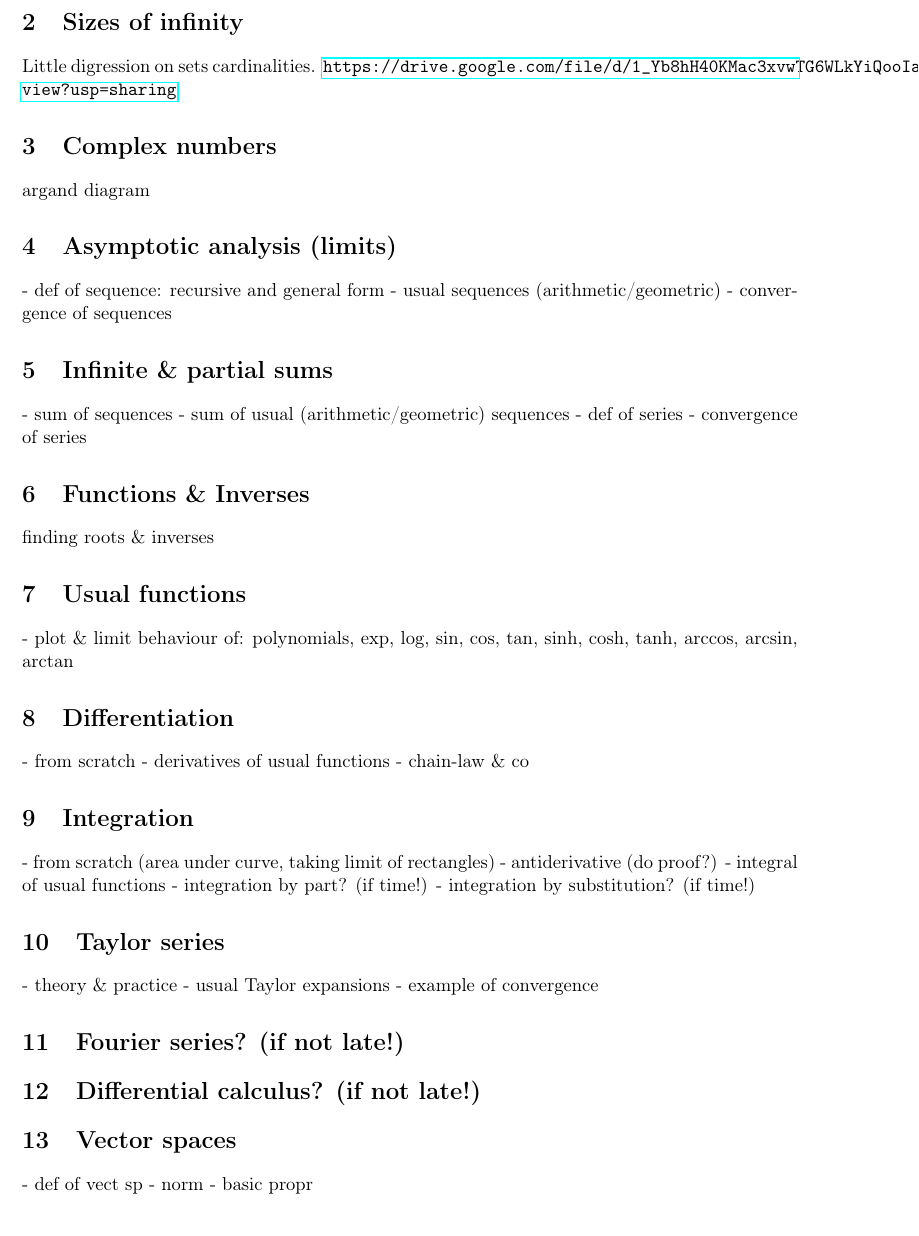
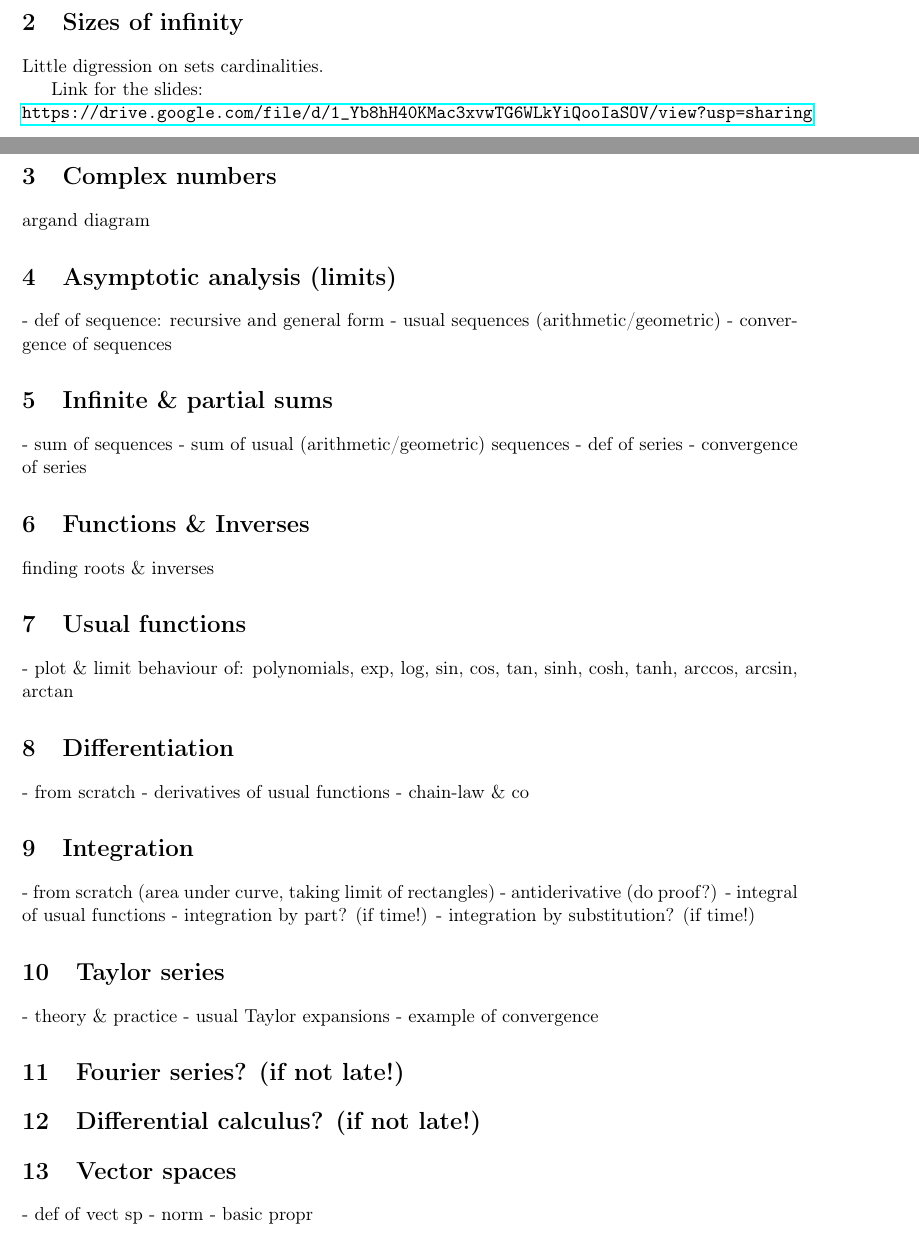
Before and after one commit to pauldubois98/RefresherMaths2022, a LaTeX paper (course.tex, which reads 2-SizesOfInfinity.tex): part of page 12 of 13 before the commit and two parts of pages 12 and 13 of 14 after it, the two joined at a grey line, cut so that both start at the same text. Compiled offline with pdfLaTeX.

Commit message:
moved sizes of infinity to separate file

```diff
--- /dev/null
+++ b/2-SizesOfInfinity.tex
@@ -0,0 +1,5 @@
+\section{Sizes of infinity}
+Little digression on sets cardinalities.
+
+Link for the slides:\\
+\url{https://drive.google.com/file/d/1_Yb8hH40KMac3xvwTG6WLkYiQooIaSOV/view?usp=sharing}
--- a/course.tex
+++ b/course.tex
@@ -104,9 +104,7 @@ Hello! welcome to this maths refresher course for DSBA 2022! This is the best co
 \newpage
 
 \include{1-ElementaryMaths}
-\section{Sizes of infinity}
-Little digression on sets cardinalities.
-\url{https://drive.google.com/file/d/1_Yb8hH40KMac3xvwTG6WLkYiQooIaSOV/view?usp=sharing}
+\include{2-SizesOfInfinity}
 \section{Complex numbers}
 argand diagram
 
```
Also changed, not shown: course.pdf.
